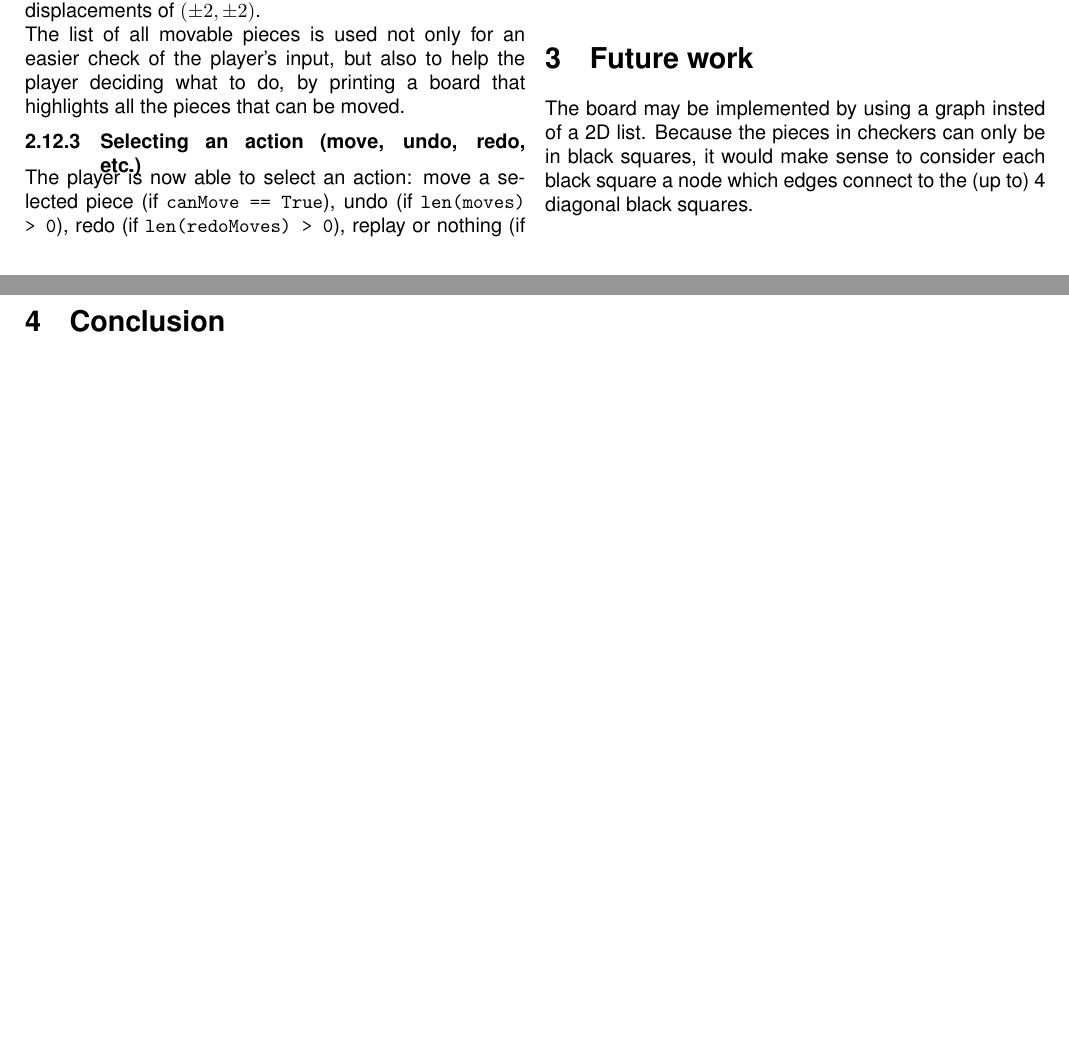
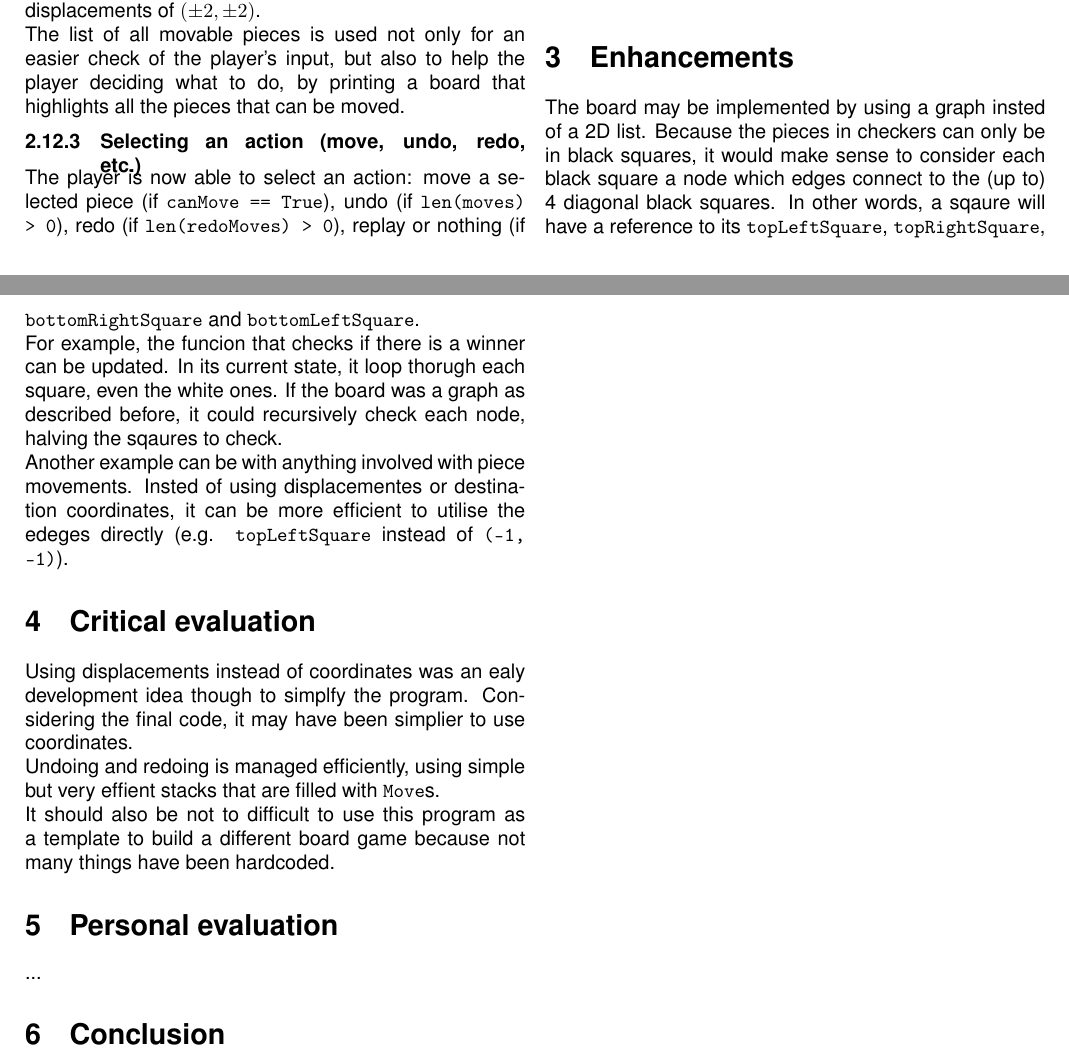
Before and after one commit to MarcoMoroni/moroni_marco_set09117, a LaTeX paper (report/report.tex): two parts of pages 3 and 4 of 4, joined at a grey line, cut so that both start at the same text, the shorter picture padded with empty space. Compiled offline with pdfLaTeX; a missing font is replaced by an installed copy or a similar font.

Commit message:
Working on report

```diff
--- a/report/report.tex
+++ b/report/report.tex
@@ -317,8 +317,18 @@
 	\subsection{AI}
 	The \texttt{Player} class has two functions that return the coordinates of a random valid piece that can move and a random valid move. This functions are called when the cpu player is choosing its move.\\
 
-	\section{Future work}
-	The board may be implemented by using a graph insted of a 2D list. Because the pieces in checkers can only be in black squares, it would make sense to consider each black square a node which edges connect to the (up to) 4 diagonal black squares.
+	\section{Enhancements}
+	The board may be implemented by using a graph insted of a 2D list. Because the pieces in checkers can only be in black squares, it would make sense to consider each black square a node which edges connect to the (up to) 4 diagonal black squares. In other words, a sqaure will have a reference to its \texttt{topLeftSquare}, \texttt{topRightSquare}, \texttt{bottomRightSquare} and \texttt{bottomLeftSquare}.\\
+	For example, the funcion that checks if there is a winner can be updated. In its current state, it loop thorugh each square, even the white ones. If the board was a graph as described before, it could recursively check each node, halving the sqaures to check.\\
+	Another example can be with anything involved with piece movements. Insted of using displacementes or destination coordinates, it can be more efficient to utilise the edeges directly (e.g. \texttt{topLeftSquare} instead of \texttt{(-1, -1)}).
+
+	\section{Critical evaluation}
+	Using displacements instead of coordinates was an ealy development idea though to simplfy the program. Considering the final code, it may have been simplier to use coordinates.\\
+	Undoing and redoing is managed efficiently, using simple but very effient stacks that are filled with \texttt{Move}s.\\
+	It should also be not to difficult to use this program as a template to build a different board game because not many things have been hardcoded.
+
+	\section{Personal evaluation}
+	...
 
 	\section{Conclusion}
 	It have been very useful to plan the data structures used ahead, because they can be difficult to amend once in the code, expecially if the language used is not Python, which uses lists only.
```
Also changed, not shown: report/report.pdf, report/report.tex (2 more changed lines).
